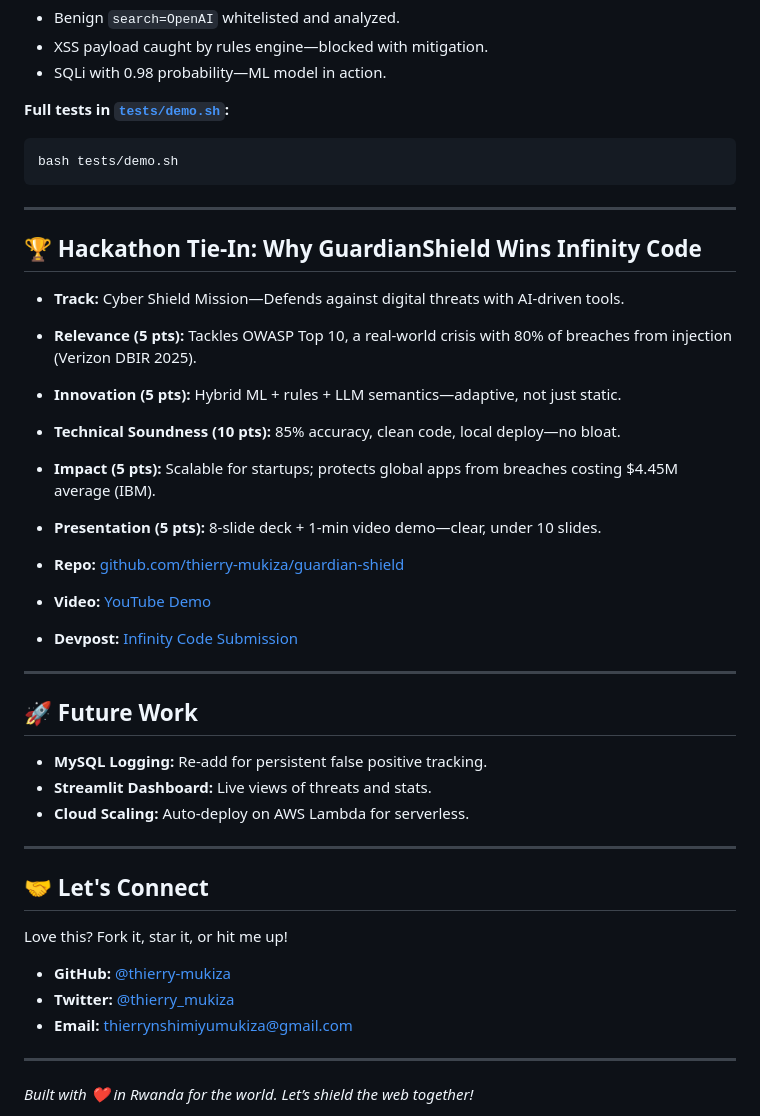
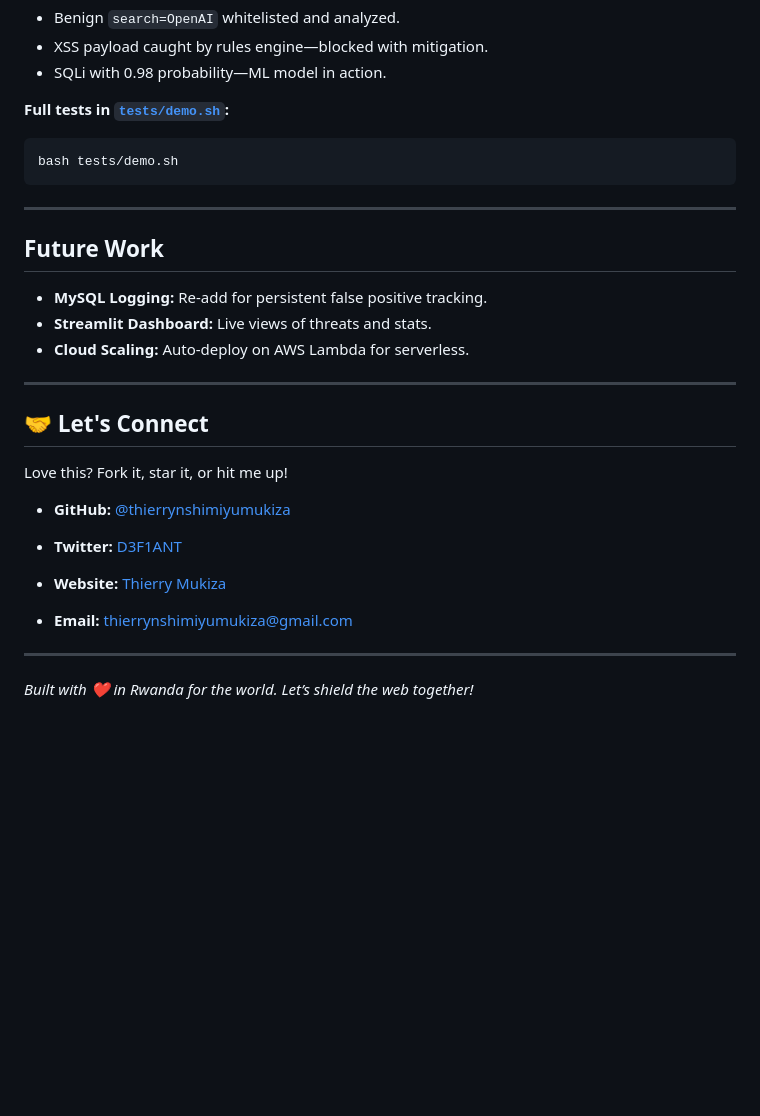
Before and after one commit to thierrynshimiyumukiza/guardian-shield, a Markdown page: README.md, the part around the change. Rendered like a GitHub page; blank space fills up the shorter version.

````diff
--- a/README.md
+++ b/README.md
@@ -115,25 +115,8 @@ Here’s GuardianShield in action (screenshots from my tests):
 ```bash
 bash tests/demo.sh
 ```
-
 ---
-
-## 🏆 Hackathon Tie-In: Why GuardianShield Wins Infinity Code
-
-- **Track:** Cyber Shield Mission—Defends against digital threats with AI-driven tools.
-- **Relevance (5 pts):** Tackles OWASP Top 10, a real-world crisis with 80% of breaches from injection (Verizon DBIR 2025).
-- **Innovation (5 pts):** Hybrid ML + rules + LLM semantics—adaptive, not just static.
-- **Technical Soundness (10 pts):** 85% accuracy, clean code, local deploy—no bloat.
-- **Impact (5 pts):** Scalable for startups; protects global apps from breaches costing $4.45M average (IBM).
-- **Presentation (5 pts):** 8-slide deck + 1-min video demo—clear, under 10 slides.
-
-- **Repo:** [github.com/thierry-mukiza/guardian-shield](https://github.com/thierrynshimiyumukiza/guardian-shield)
-- **Video:** [YouTube Demo](#)
-- **Devpost:** [Infinity Code Submission](#)
-
----
-
-## 🚀 Future Work
+##  Future Work
 
 - **MySQL Logging:** Re-add for persistent false positive tracking.
 - **Streamlit Dashboard:** Live views of threats and stats.
@@ -145,8 +128,10 @@ bash tests/demo.sh
 
 Love this? Fork it, star it, or hit me up!
 
-- **GitHub:** [@thierry-mukiza](https://github.com/thierrynshimiyumukiza)
-- **Twitter:** [@thierry_mukiza](https://twitter.com/thierry_mukiza)
+- **GitHub:** [@thierrynshimiyumukiza](https://github.com/thierrynshimiyumukiza)
+- **Twitter:** [D3F1ANT](https://x.com/datafuel0)
+- **Website:** [Thierry Mukiza](https://thierry-eight.vercel.app/blog)
+
 - **Email:** thierrynshimiyumukiza@gmail.com
 
 ---
````
